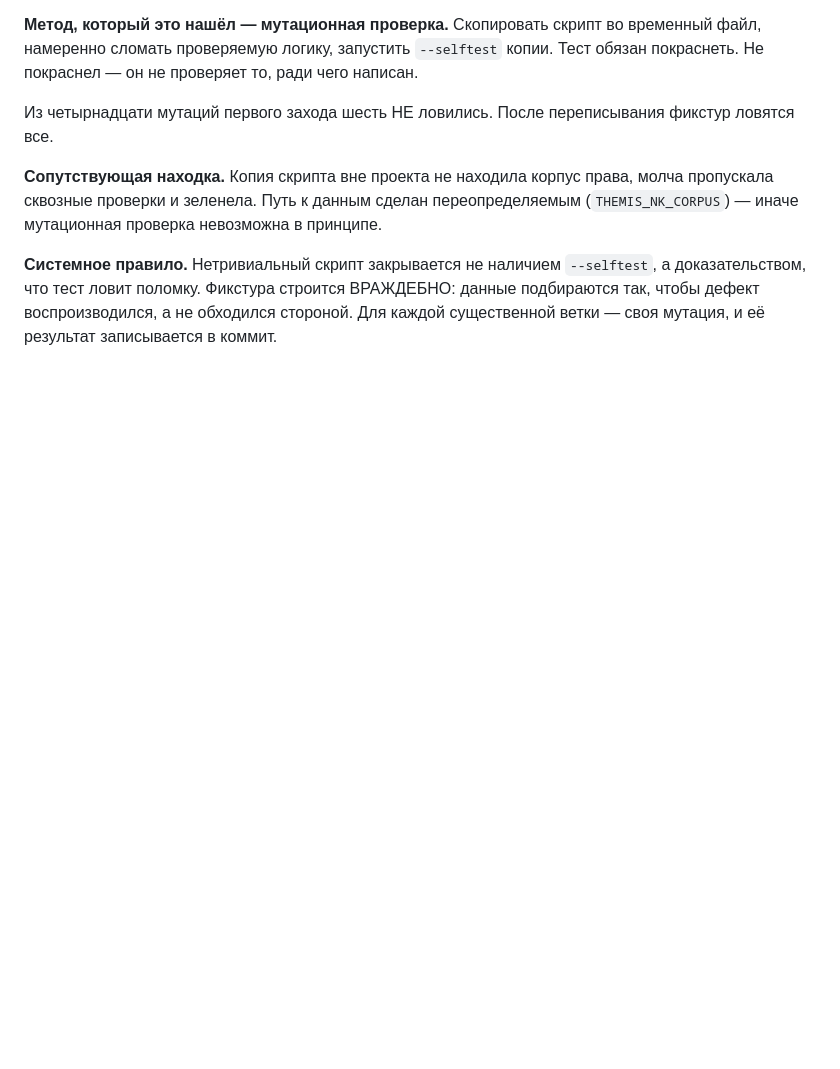
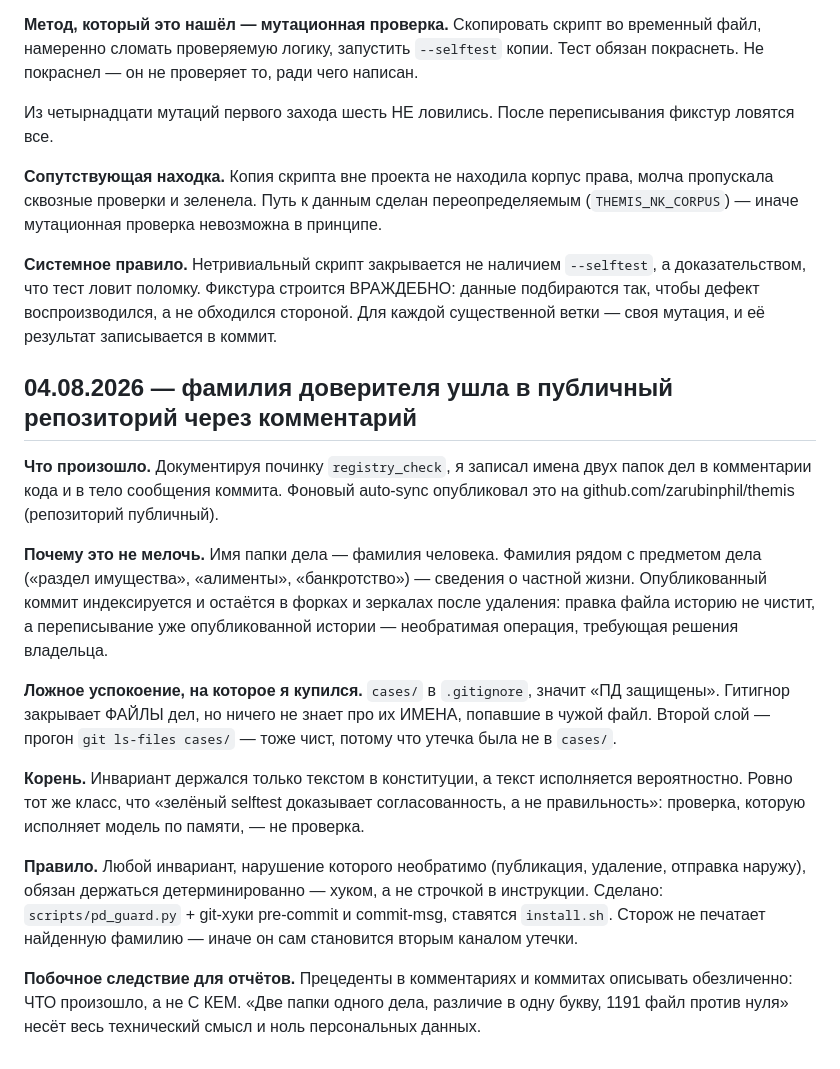
Before and after one commit to zarubinphil/themis, a Markdown page: knowledge/lessons-log.md, the part around the change. GitHub-like rendering; blank space fills up the shorter version.

Commit message:
docs: урок об утечке ПД через комментарий и правило детерминированных инвариантов

```diff
--- a/knowledge/lessons-log.md
+++ b/knowledge/lessons-log.md
@@ -253,3 +253,35 @@ Surya, MinerU.
 доказательством, что тест ловит поломку. Фикстура строится ВРАЖДЕБНО: данные подбираются
 так, чтобы дефект воспроизводился, а не обходился стороной. Для каждой существенной
 ветки — своя мутация, и её результат записывается в коммит.
+
+## 04.08.2026 — фамилия доверителя ушла в публичный репозиторий через комментарий
+
+**Что произошло.** Документируя починку `registry_check`, я записал имена двух
+папок дел в комментарии кода и в тело сообщения коммита. Фоновый auto-sync
+опубликовал это на github.com/zarubinphil/themis (репозиторий публичный).
+
+**Почему это не мелочь.** Имя папки дела — фамилия человека. Фамилия рядом с
+предметом дела («раздел имущества», «алименты», «банкротство») — сведения о
+частной жизни. Опубликованный коммит индексируется и остаётся в форках и
+зеркалах после удаления: правка файла историю не чистит, а переписывание уже
+опубликованной истории — необратимая операция, требующая решения владельца.
+
+**Ложное успокоение, на которое я купился.** `cases/` в `.gitignore`, значит «ПД
+защищены». Гитигнор закрывает ФАЙЛЫ дел, но ничего не знает про их ИМЕНА,
+попавшие в чужой файл. Второй слой — прогон `git ls-files cases/` — тоже чист,
+потому что утечка была не в `cases/`.
+
+**Корень.** Инвариант держался только текстом в конституции, а текст исполняется
+вероятностно. Ровно тот же класс, что «зелёный selftest доказывает согласованность,
+а не правильность»: проверка, которую исполняет модель по памяти, — не проверка.
+
+**Правило.** Любой инвариант, нарушение которого необратимо (публикация,
+удаление, отправка наружу), обязан держаться детерминированно — хуком, а не
+строчкой в инструкции. Сделано: `scripts/pd_guard.py` + git-хуки pre-commit и
+commit-msg, ставятся `install.sh`. Сторож не печатает найденную фамилию — иначе
+он сам становится вторым каналом утечки.
+
+**Побочное следствие для отчётов.** Прецеденты в комментариях и коммитах
+описывать обезличенно: ЧТО произошло, а не С КЕМ. «Две папки одного дела,
+различие в одну букву, 1191 файл против нуля» несёт весь технический смысл и
+ноль персональных данных.
```
Also changed, not shown: .claude/CLAUDE.md (+1 -0 lines).
